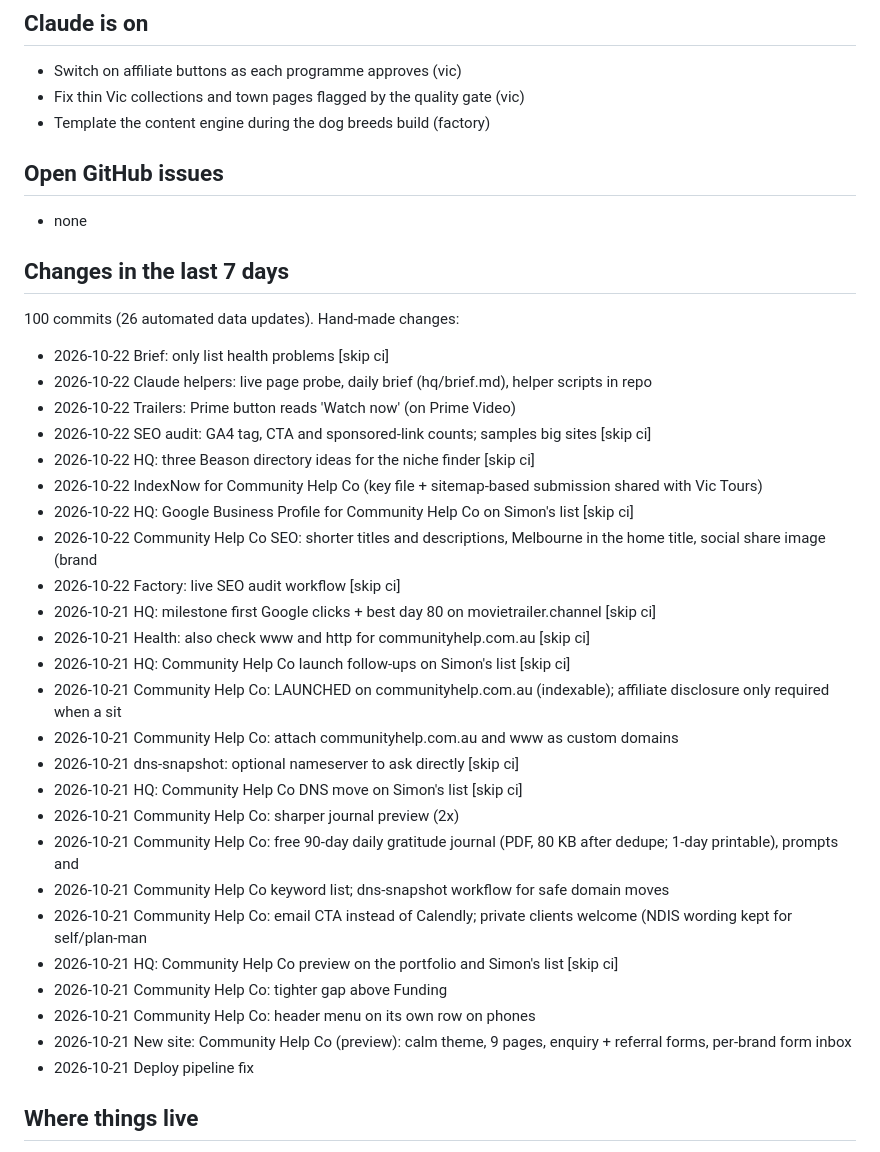
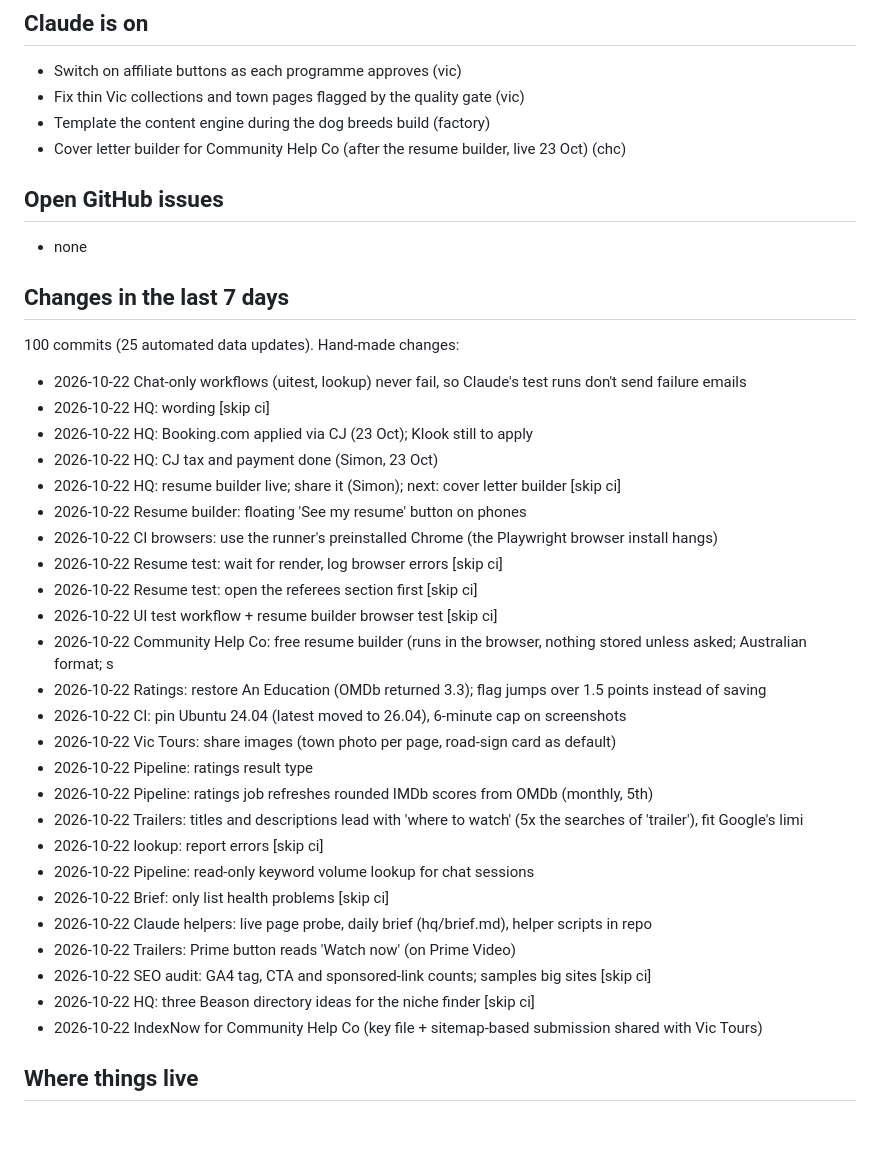
Before and after one commit to simonpatrickfarrugia-beep/site-factory, a Markdown page: hq/brief.md, the part around one of its changes. Drawn GitHub-style; blank space fills up the shorter version.

Commit message:
HQ: daily brief [skip ci]

```diff
--- a/hq/brief.md
+++ b/hq/brief.md
@@ -62,6 +64,7 @@ Done in the last 7 days: Community Help Co: import the preview in Cloudflare (bu
 - Switch on affiliate buttons as each programme approves (vic)
 - Fix thin Vic collections and town pages flagged by the quality gate (vic)
 - Template the content engine during the dog breeds build (factory)
+- Cover letter builder for Community Help Co (after the resume builder, live 23 Oct) (chc)
 
 ## Open GitHub issues
 
@@ -69,33 +72,33 @@ Done in the last 7 days: Community Help Co: import the preview in Cloudflare (bu
 
 ## Changes in the last 7 days
 
-100 commits (26 automated data updates). Hand-made changes:
+100 commits (25 automated data updates). Hand-made changes:
 
+- 2026-10-22 Chat-only workflows (uitest, lookup) never fail, so Claude's test runs don't send failure emails
+- 2026-10-22 HQ: wording [skip ci]
+- 2026-10-22 HQ: Booking.com applied via CJ (23 Oct); Klook still to apply
+- 2026-10-22 HQ: CJ tax and payment done (Simon, 23 Oct)
+- 2026-10-22 HQ: resume builder live; share it (Simon); next: cover letter builder [skip ci]
+- 2026-10-22 Resume builder: floating 'See my resume' button on phones
+- 2026-10-22 CI browsers: use the runner's preinstalled Chrome (the Playwright browser install hangs)
+- 2026-10-22 Resume test: wait for render, log browser errors [skip ci]
+- 2026-10-22 Resume test: open the referees section first [skip ci]
+- 2026-10-22 UI test workflow + resume builder browser test [skip ci]
+- 2026-10-22 Community Help Co: free resume builder (runs in the browser, nothing stored unless asked; Australian format; s
+- 2026-10-22 Ratings: restore An Education (OMDb returned 3.3); flag jumps over 1.5 points instead of saving
+- 2026-10-22 CI: pin Ubuntu 24.04 (latest moved to 26.04), 6-minute cap on screenshots
+- 2026-10-22 Vic Tours: share images (town photo per page, road-sign card as default)
+- 2026-10-22 Pipeline: ratings result type
+- 2026-10-22 Pipeline: ratings job refreshes rounded IMDb scores from OMDb (monthly, 5th)
+- 2026-10-22 Trailers: titles and descriptions lead with 'where to watch' (5x the searches of 'trailer'), fit Google's limi
+- 2026-10-22 lookup: report errors [skip ci]
+- 2026-10-22 Pipeline: read-only keyword volume lookup for chat sessions
 - 2026-10-22 Brief: only list health problems [skip ci]
 - 2026-10-22 Claude helpers: live page probe, daily brief (hq/brief.md), helper scripts in repo
 - 2026-10-22 Trailers: Prime button reads 'Watch now' (on Prime Video)
 - 2026-10-22 SEO audit: GA4 tag, CTA and sponsored-link counts; samples big sites [skip ci]
 - 2026-10-22 HQ: three Beason directory ideas for the niche finder [skip ci]
 - 2026-10-22 IndexNow for Community Help Co (key file + sitemap-based submission shared with Vic Tours)
-- 2026-10-22 HQ: Google Business Profile for Community Help Co on Simon's list [skip ci]
-- 2026-10-22 Community Help Co SEO: shorter titles and descriptions, Melbourne in the home title, social share image (brand
-- 2026-10-22 Factory: live SEO audit workflow [skip ci]
-- 2026-10-21 HQ: milestone first Google clicks + best day 80 on movietrailer.channel [skip ci]
-- 2026-10-21 Health: also check www and http for communityhelp.com.au [skip ci]
-- 2026-10-21 HQ: Community Help Co launch follow-ups on Simon's list [skip ci]
-- 2026-10-21 Community Help Co: LAUNCHED on communityhelp.com.au (indexable); affiliate disclosure only required when a sit
-- 2026-10-21 Community Help Co: attach communityhelp.com.au and www as custom domains
-- 2026-10-21 dns-snapshot: optional nameserver to ask directly [skip ci]
-- 2026-10-21 HQ: Community Help Co DNS move on Simon's list [skip ci]
-- 2026-10-21 Community Help Co: sharper journal preview (2x)
-- 2026-10-21 Community Help Co: free 90-day daily gratitude journal (PDF, 80 KB after dedupe; 1-day printable), prompts and
-- 2026-10-21 Community Help Co keyword list; dns-snapshot workflow for safe domain moves
-- 2026-10-21 Community Help Co: email CTA instead of Calendly; private clients welcome (NDIS wording kept for self/plan-man
-- 2026-10-21 HQ: Community Help Co preview on the portfolio and Simon's list [skip ci]
-- 2026-10-21 Community Help Co: tighter gap above Funding
-- 2026-10-21 Community Help Co: header menu on its own row on phones
-- 2026-10-21 New site: Community Help Co (preview): calm theme, 9 pages, enquiry + referral forms, per-brand form inbox
-- 2026-10-21 Deploy pipeline fix
 
 ## Where things live
 
```
Also changed, not shown: other parts of hq/brief.md (+19 -17 lines).
